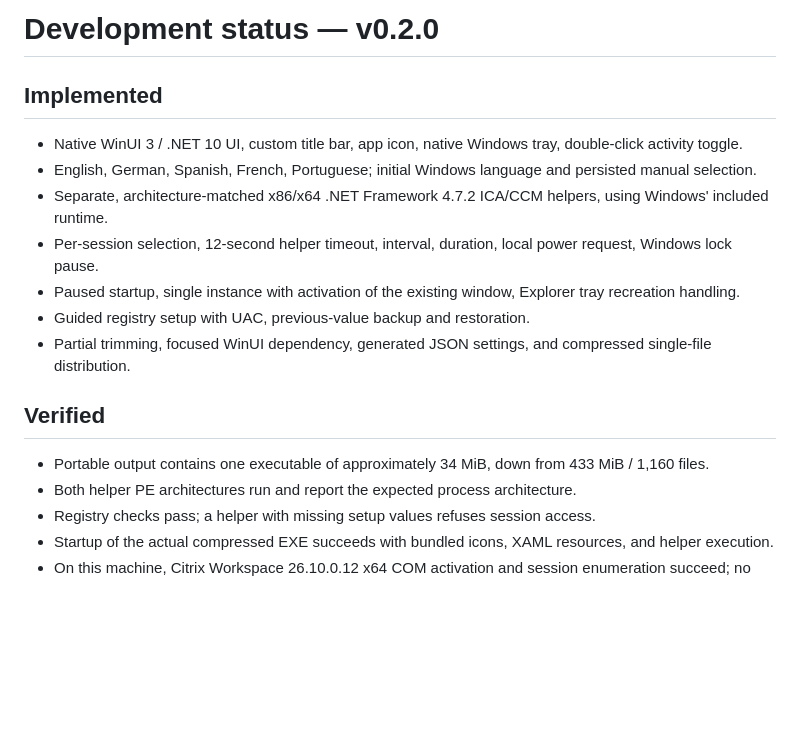
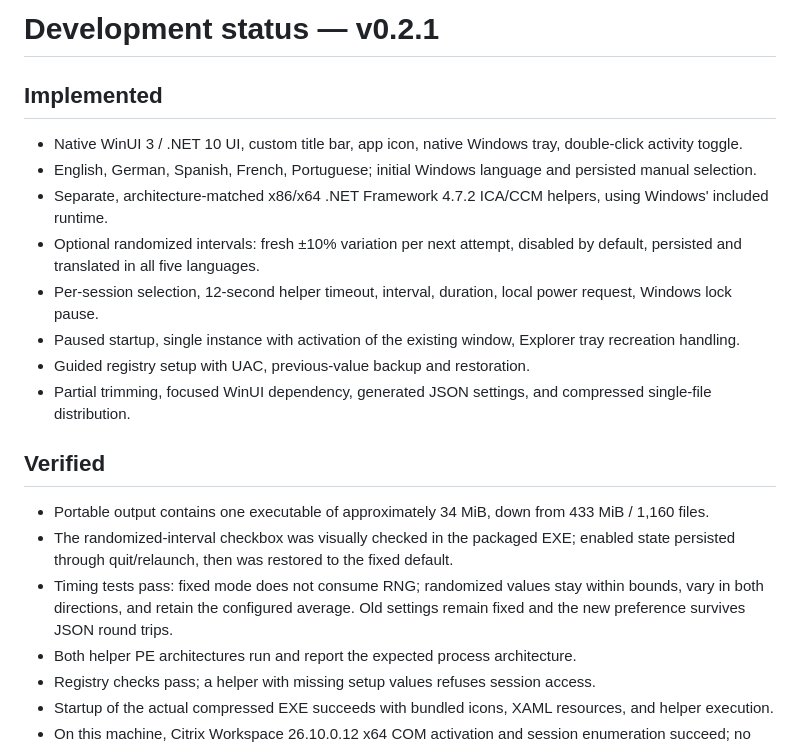
Before and after one commit to Xploder/Citron, a Markdown page: docs/STATUS.md, the part around the change. Drawn GitHub-style; blank space fills up the shorter version.

```diff
--- a/docs/STATUS.md
+++ b/docs/STATUS.md
@@ -1,10 +1,11 @@
-# Development status — v0.2.0
+# Development status — v0.2.1
 
 ## Implemented
 
 - Native WinUI 3 / .NET 10 UI, custom title bar, app icon, native Windows tray, double-click activity toggle.
 - English, German, Spanish, French, Portuguese; initial Windows language and persisted manual selection.
 - Separate, architecture-matched x86/x64 .NET Framework 4.7.2 ICA/CCM helpers, using Windows' included runtime.
+- Optional randomized intervals: fresh ±10% variation per next attempt, disabled by default, persisted and translated in all five languages.
 - Per-session selection, 12-second helper timeout, interval, duration, local power request, Windows lock pause.
 - Paused startup, single instance with activation of the existing window, Explorer tray recreation handling.
 - Guided registry setup with UAC, previous-value backup and restoration.
@@ -13,6 +14,8 @@
 ## Verified
 
 - Portable output contains one executable of approximately 34 MiB, down from 433 MiB / 1,160 files.
+- The randomized-interval checkbox was visually checked in the packaged EXE; enabled state persisted through quit/relaunch, then was restored to the fixed default.
+- Timing tests pass: fixed mode does not consume RNG; randomized values stay within bounds, vary in both directions, and retain the configured average. Old settings remain fixed and the new preference survives JSON round trips.
 - Both helper PE architectures run and report the expected process architecture.
 - Registry checks pass; a helper with missing setup values refuses session access.
 - Startup of the actual compressed EXE succeeds with bundled icons, XAML resources, and helper execution.
```
Also changed, not shown: README.md (+4 -2 lines), docs/VALIDATION.md (+4 -0 lines), docs/screenshot.png, 8 other files.
